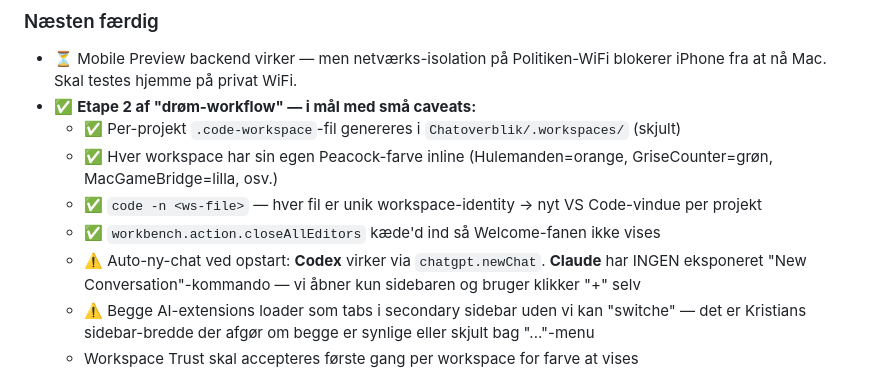
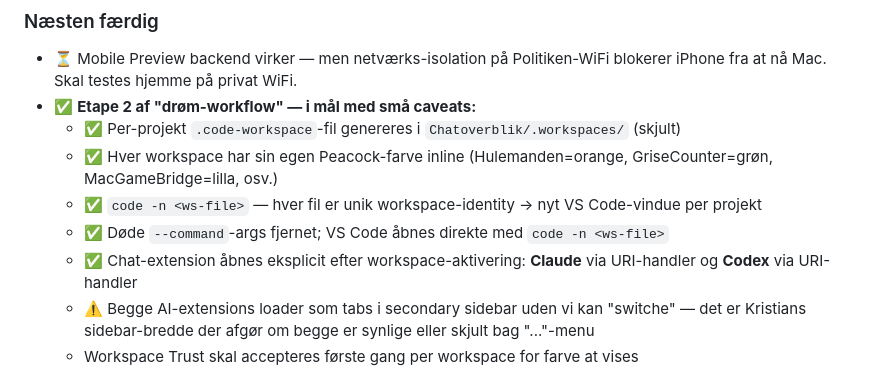
Before and after one commit to kristianjensen5/Chatoverblik, a Markdown page: STATUS.md, the part around one of its changes. Rendered like a GitHub page.

Commit message:
Update Command Center workflow status

```diff
--- a/STATUS.md
+++ b/STATUS.md
@@ -42,8 +42,8 @@ genoptag-guide, ugens retro, og nyt-projekt-flow.
   - ✅ Per-projekt `.code-workspace`-fil genereres i `Chatoverblik/.workspaces/` (skjult)
   - ✅ Hver workspace har sin egen Peacock-farve inline (Hulemanden=orange, GriseCounter=grøn, MacGameBridge=lilla, osv.)
   - ✅ `code -n <ws-file>` — hver fil er unik workspace-identity → nyt VS Code-vindue per projekt
-  - ✅ `workbench.action.closeAllEditors` kæde'd ind så Welcome-fanen ikke vises
-  - ⚠️ Auto-ny-chat ved opstart: **Codex** virker via `chatgpt.newChat`. **Claude** har INGEN eksponeret "New Conversation"-kommando — vi åbner kun sidebaren og bruger klikker "+" selv
+  - ✅ Døde `--command`-args fjernet; VS Code åbnes direkte med `code -n <ws-file>`
+  - ✅ Chat-extension åbnes eksplicit efter workspace-aktivering: **Claude** via URI-handler og **Codex** via URI-handler
   - ⚠️ Begge AI-extensions loader som tabs i secondary sidebar uden vi kan "switche" — det er Kristians sidebar-bredde der afgør om begge er synlige eller skjult bag "..."-menu
   - Workspace Trust skal accepteres første gang per workspace for farve at vises
 
```
Also changed, not shown: other parts of STATUS.md (+1 -1 lines).
